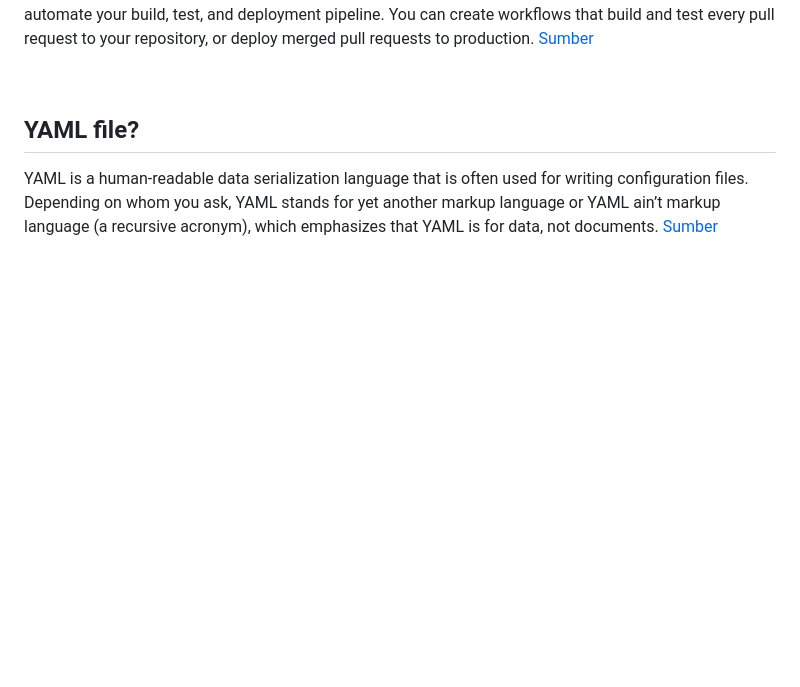
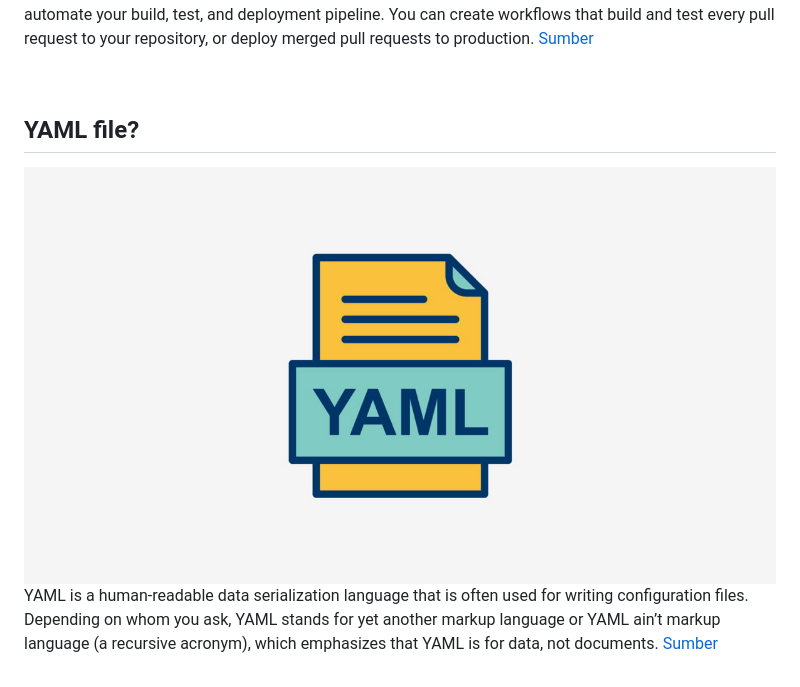
Before and after one commit to adrfstwn/intro-pipeline-github, a Markdown page: Readme.md, the part around the change. Drawn GitHub-style; pictures changed too: assets/yaml.png (added); blank space fills up the shorter version.

```diff
--- a/Readme.md
+++ b/Readme.md
@@ -45,4 +45,5 @@ GitHub Actions is a continuous integration and continuous delivery (CI/CD) platf
 
 ## YAML file?
 
+![YAML File](assets/yaml.png)
 YAML is a human-readable data serialization language that is often used for writing configuration files. Depending on whom you ask, YAML stands for yet another markup language or YAML ain’t markup language (a recursive acronym), which emphasizes that YAML is for data, not documents. [Sumber](https://www.redhat.com/en/topics/automation/what-is-yaml)
```
